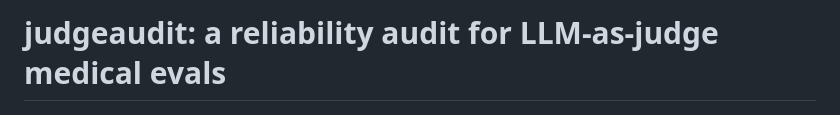
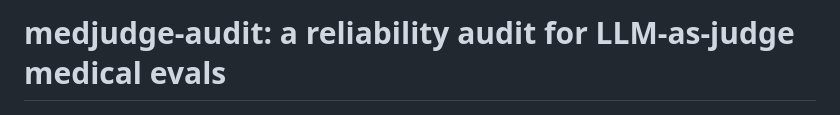
Before and after one commit to berniceyan/medjudge-audit, a Markdown page: README.md, the part around the change. Drawn GitHub-style.

```diff
--- a/README.md
+++ b/README.md
@@ -1,4 +1,4 @@
-# judgeaudit: a reliability audit for LLM-as-judge medical evals
+# medjudge-audit: a reliability audit for LLM-as-judge medical evals
 
 ![Where model scores actually come from](docs/fig_variance.png)
 
```
